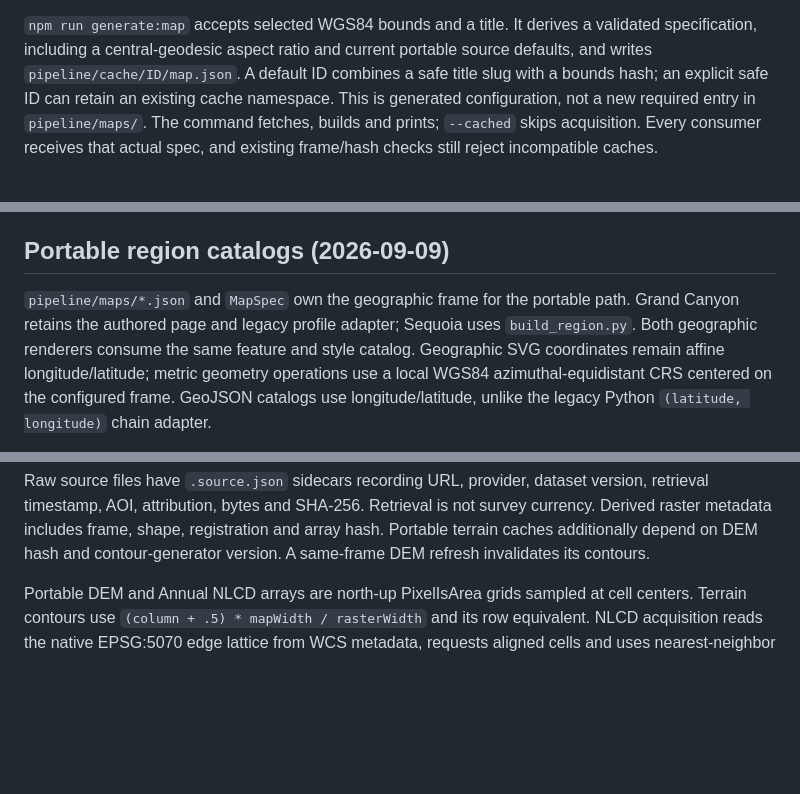
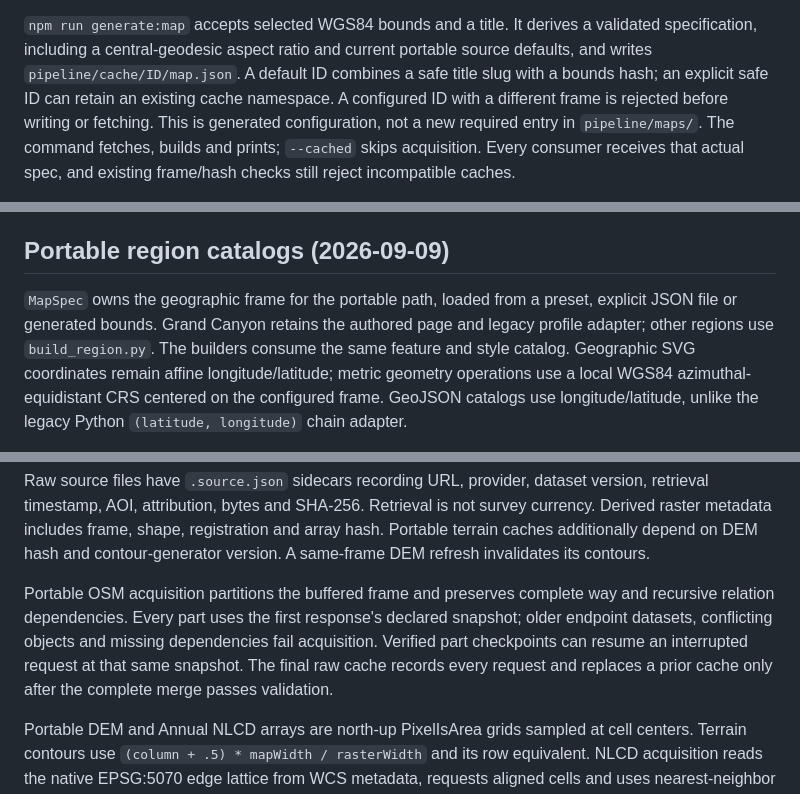
Before and after one commit to hoidn/maps, a Markdown page: docs/specs/map-data.md, 3 parts joined by grey strips. Drawn GitHub-style; blank space fills up the shorter version.

Commit message:
Document resumable OSM snapshot acquisition and generated frame ownership

```diff
--- a/docs/specs/map-data.md
+++ b/docs/specs/map-data.md
@@ -87,7 +87,8 @@ the previous sibling report. Printing does not fetch, replace files under `outpu
 `npm run generate:map` accepts selected WGS84 bounds and a title. It derives a validated
 specification, including a central-geodesic aspect ratio and current portable source
 defaults, and writes `pipeline/cache/ID/map.json`. A default ID combines a safe title slug
-with a bounds hash; an explicit safe ID can retain an existing cache namespace. This is
+with a bounds hash; an explicit safe ID can retain an existing cache namespace. A
+configured ID with a different frame is rejected before writing or fetching. This is
 generated configuration, not a new required entry in `pipeline/maps/`. The command fetches,
 builds and prints; `--cached` skips acquisition. Every consumer receives that actual spec,
 and existing frame/hash checks still reject incompatible caches.
@@ -258,9 +259,9 @@ not a live water-level measurement. The 2026-09-08 cache contains OSM relations
 
 ## Portable region catalogs (2026-09-09)
 
-`pipeline/maps/*.json` and `MapSpec` own the geographic frame for the portable
-path. Grand Canyon retains the authored page and legacy profile adapter; Sequoia
-uses `build_region.py`. Both geographic renderers consume the same feature and
+`MapSpec` owns the geographic frame for the portable path, loaded from a preset,
+explicit JSON file or generated bounds. Grand Canyon retains the authored page
+and legacy profile adapter; other regions use `build_region.py`. The builders consume the same feature and
 style catalog. Geographic SVG coordinates remain affine longitude/latitude;
 metric geometry operations use a local WGS84 azimuthal-equidistant CRS centered
 on the configured frame. GeoJSON catalogs use longitude/latitude, unlike the
@@ -280,6 +281,13 @@ version, retrieval timestamp, AOI, attribution, bytes and SHA-256. Retrieval is
 not survey currency. Derived raster metadata includes frame, shape, registration
 and array hash. Portable terrain caches additionally depend on DEM hash and
 contour-generator version. A same-frame DEM refresh invalidates its contours.
+
+Portable OSM acquisition partitions the buffered frame and preserves complete way
+and recursive relation dependencies. Every part uses the first response's declared
+snapshot; older endpoint datasets, conflicting objects and missing dependencies
+fail acquisition. Verified part checkpoints can resume an interrupted request at
+that same snapshot. The final raw cache records every request and replaces a prior
+cache only after the complete merge passes validation.
 
 Portable DEM and Annual NLCD arrays are north-up PixelIsArea grids sampled at
 cell centers. Terrain contours use `(column + .5) * mapWidth / rasterWidth` and
```
Also changed, not shown: docs/DATA_SOURCES.md (+7 -0 lines).
